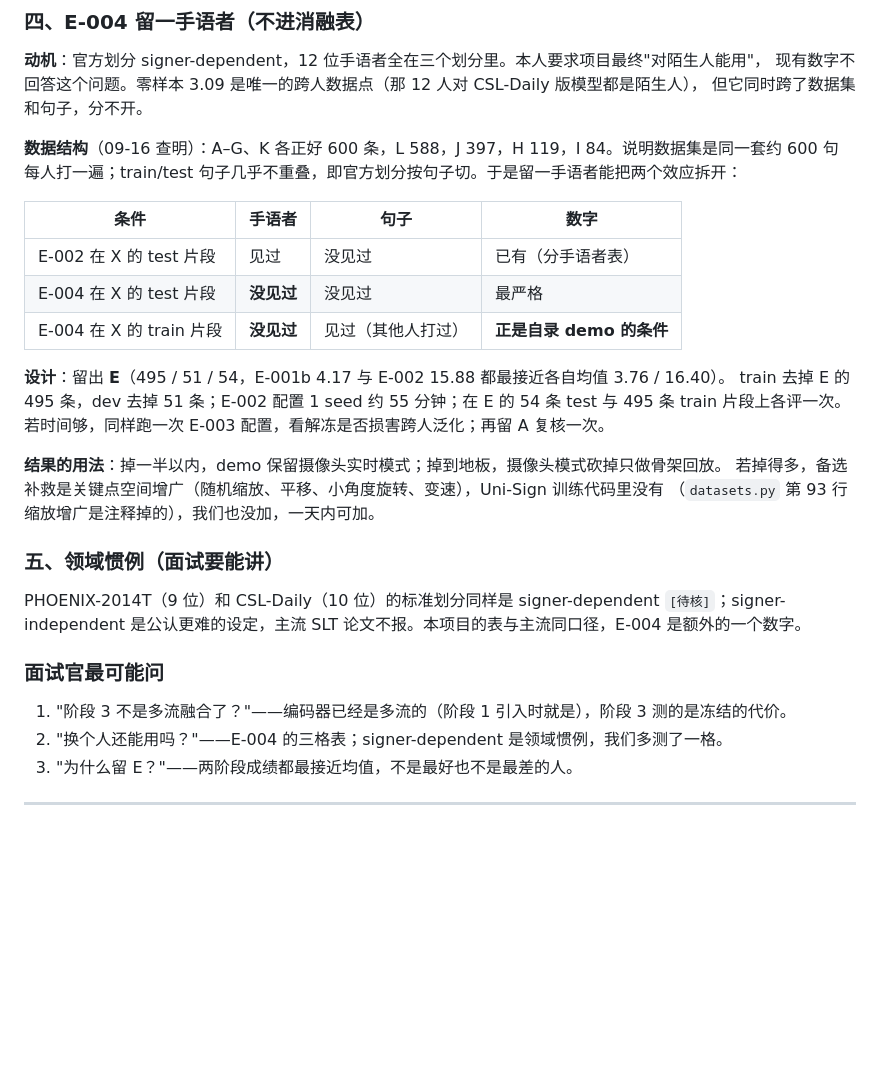
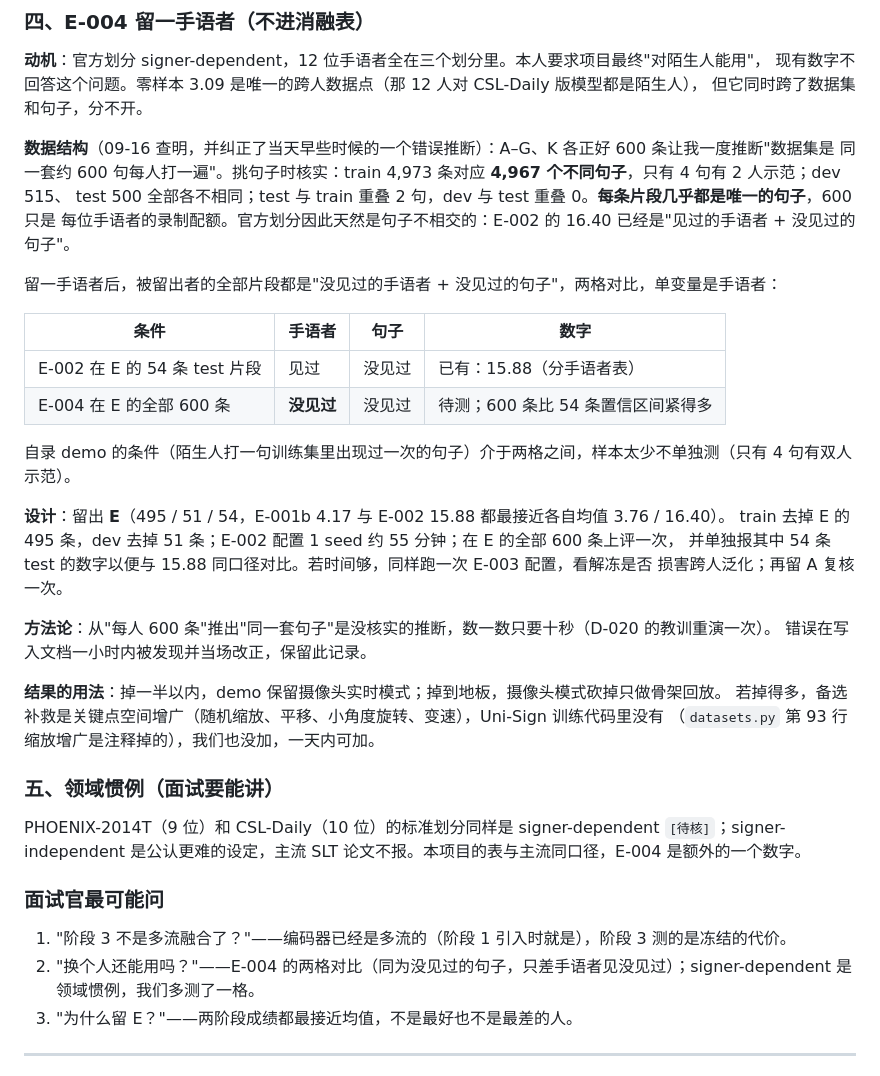
Before and after one commit to XUE-melb/sign-language-translation, a Markdown page: docs/DECISIONS.md, the part around the change. Drawn GitHub-style; blank space fills up the shorter version.

Commit message:
D-026 纠错：每条句子唯一（train 4967/4973），留一手语者改为两格对比
Co-Authored-By: Claude Fable 5.1 <noreply@anthropic.com>

```diff
--- a/docs/DECISIONS.md
+++ b/docs/DECISIONS.md
@@ -1833,18 +1833,27 @@ GCN + 身体先验注入 + 融合 GCN。阶段 3 必须重定义，且要保持
 现有数字不回答这个问题。零样本 3.09 是唯一的跨人数据点（那 12 人对 CSL-Daily 版模型都是陌生人），
 但它同时跨了数据集和句子，分不开。
 
-**数据结构**（09-16 查明）：A–G、K 各正好 600 条，L 588，J 397，H 119，I 84。说明数据集是同一套约 600 句
-每人打一遍；train/test 句子几乎不重叠，即官方划分按句子切。于是留一手语者能把两个效应拆开：
+**数据结构**（09-16 查明，并纠正了当天早些时候的一个错误推断）：A–G、K 各正好 600 条让我一度推断"数据集是
+同一套约 600 句每人打一遍"。挑句子时核实：train 4,973 条对应 **4,967 个不同句子**，只有 4 句有 2 人示范；dev 515、
+test 500 全部各不相同；test 与 train 重叠 2 句，dev 与 test 重叠 0。**每条片段几乎都是唯一的句子**，600 只是
+每位手语者的录制配额。官方划分因此天然是句子不相交的：E-002 的 16.40 已经是"见过的手语者 + 没见过的句子"。
+
+留一手语者后，被留出者的全部片段都是"没见过的手语者 + 没见过的句子"，两格对比，单变量是手语者：
 
 | 条件 | 手语者 | 句子 | 数字 |
 |---|---|---|---|
-| E-002 在 X 的 test 片段 | 见过 | 没见过 | 已有（分手语者表） |
-| E-004 在 X 的 test 片段 | **没见过** | 没见过 | 最严格 |
-| E-004 在 X 的 train 片段 | **没见过** | 见过（其他人打过） | **正是自录 demo 的条件** |
+| E-002 在 E 的 54 条 test 片段 | 见过 | 没见过 | 已有：15.88（分手语者表） |
+| E-004 在 E 的全部 600 条 | **没见过** | 没见过 | 待测；600 条比 54 条置信区间紧得多 |
+
+自录 demo 的条件（陌生人打一句训练集里出现过一次的句子）介于两格之间，样本太少不单独测（只有 4 句有双人示范）。
 
 **设计**：留出 **E**（495 / 51 / 54，E-001b 4.17 与 E-002 15.88 都最接近各自均值 3.76 / 16.40）。
-train 去掉 E 的 495 条，dev 去掉 51 条；E-002 配置 1 seed 约 55 分钟；在 E 的 54 条 test 与 495 条 train
-片段上各评一次。若时间够，同样跑一次 E-003 配置，看解冻是否损害跨人泛化；再留 A 复核一次。
+train 去掉 E 的 495 条，dev 去掉 51 条；E-002 配置 1 seed 约 55 分钟；在 E 的全部 600 条上评一次，
+并单独报其中 54 条 test 的数字以便与 15.88 同口径对比。若时间够，同样跑一次 E-003 配置，看解冻是否
+损害跨人泛化；再留 A 复核一次。
+
+**方法论**：从"每人 600 条"推出"同一套句子"是没核实的推断，数一数只要十秒（D-020 的教训重演一次）。
+错误在写入文档一小时内被发现并当场改正，保留此记录。
 
 **结果的用法**：掉一半以内，demo 保留摄像头实时模式；掉到地板，摄像头模式砍掉只做骨架回放。
 若掉得多，备选补救是关键点空间增广（随机缩放、平移、小角度旋转、变速），Uni-Sign 训练代码里没有
@@ -1858,7 +1867,7 @@ PHOENIX-2014T（9 位）和 CSL-Daily（10 位）的标准划分同样是 signer
 ### 面试官最可能问
 
 1. "阶段 3 不是多流融合了？"——编码器已经是多流的（阶段 1 引入时就是），阶段 3 测的是冻结的代价。
-2. "换个人还能用吗？"——E-004 的三格表；signer-dependent 是领域惯例，我们多测了一格。
+2. "换个人还能用吗？"——E-004 的两格对比（同为没见过的句子，只差手语者见没见过）；signer-dependent 是领域惯例，我们多测了一格。
 3. "为什么留 E？"——两阶段成绩都最接近均值，不是最好也不是最差的人。
 
 ---
```
Also changed, not shown: docs/STATE.md (+3 -2 lines).
